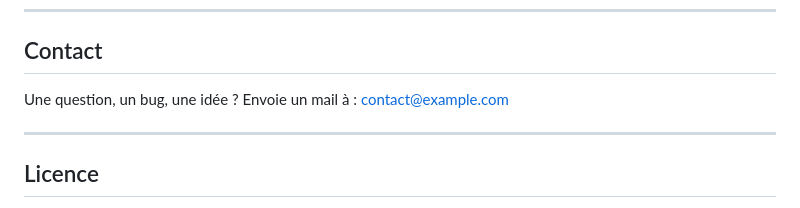
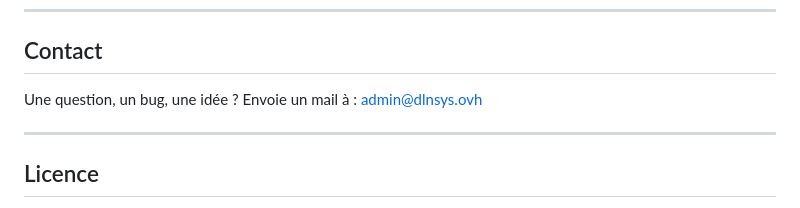
Before and after one commit to DlnSys/dlnlab, a Markdown page: README.md, the part around the change. Rendered like a GitHub page.

Commit message:
email remis correctement :D

```diff
--- a/README.md
+++ b/README.md
@@ -220,7 +220,7 @@ dlnlab/
 
 ## Contact
 
-Une question, un bug, une idée ? Envoie un mail à : [contact@example.com](mailto:contact@example.com)
+Une question, un bug, une idée ? Envoie un mail à : [admin@dlnsys.ovh](mailto:admin@dlnsys.ovh)
 
 ---
 
```
